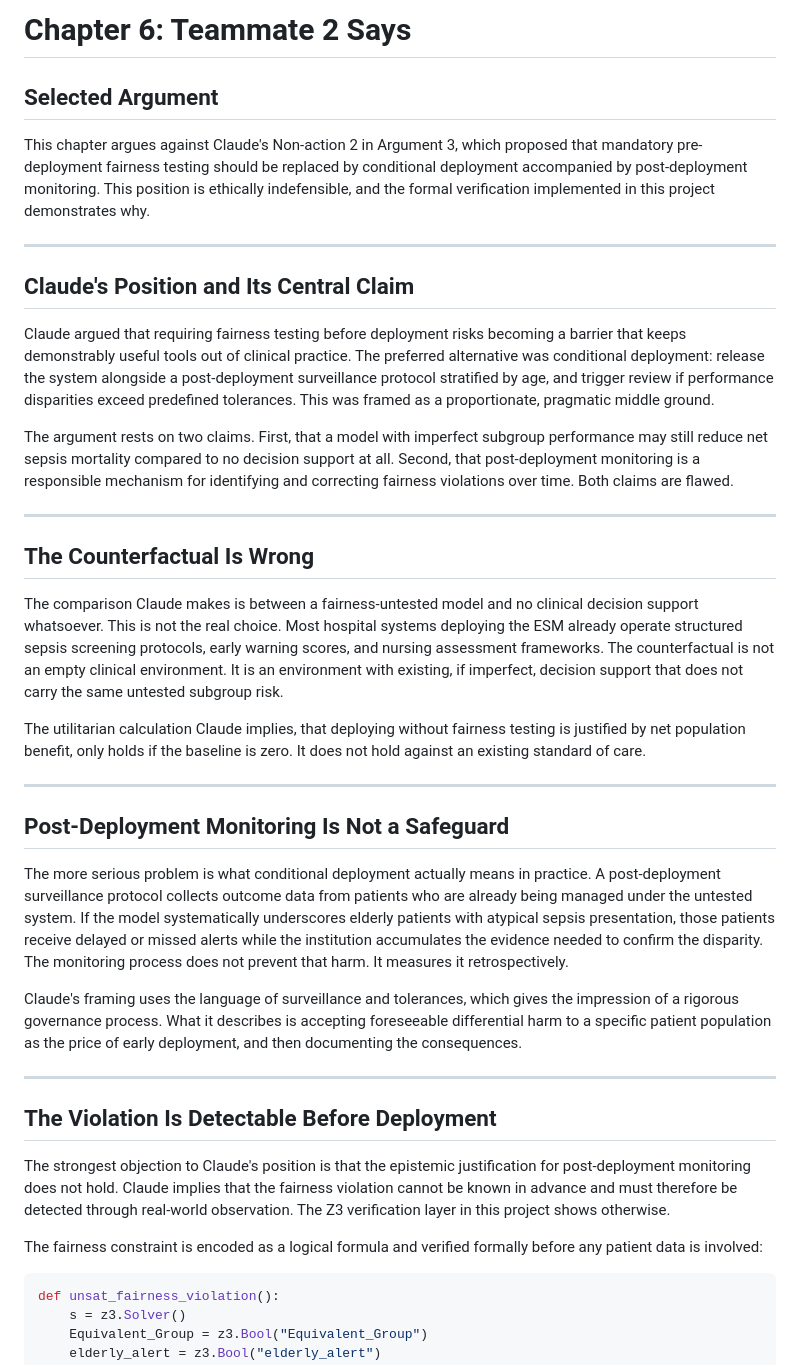
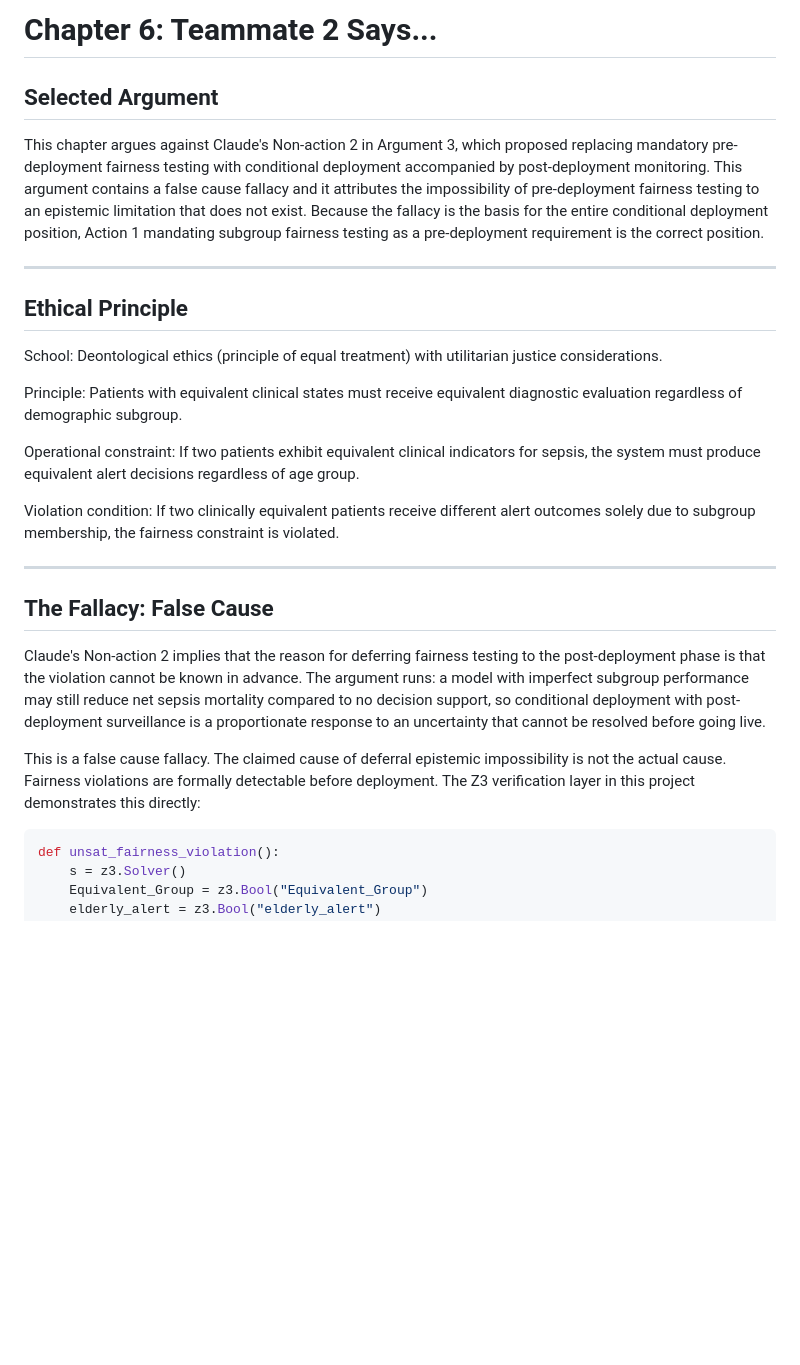
Before and after one commit to AshwinPrasanth/AI--Ethics, a Markdown page: Medical Decision System/Report/chapter6.md, the part around one of its changes. Rendered like a GitHub page; blank space fills up the shorter version.

````diff
--- a/Medical Decision System/Report/chapter6.md
+++ b/Medical Decision System/Report/chapter6.md
@@ -1,40 +1,30 @@
-# Chapter 6: Teammate 2 Says
+# Chapter 6: Teammate 2 Says...
 
 ## Selected Argument
 
-This chapter argues against Claude's Non-action 2 in Argument 3, which proposed that mandatory pre-deployment fairness testing should be replaced by conditional deployment accompanied by post-deployment monitoring. This position is ethically indefensible, and the formal verification implemented in this project demonstrates why.
+This chapter argues against Claude's Non-action 2 in Argument 3, which proposed replacing mandatory pre-deployment fairness testing with conditional deployment accompanied by post-deployment monitoring. This argument contains a false cause fallacy and it attributes the impossibility of pre-deployment fairness testing to an epistemic limitation that does not exist. Because the fallacy is the basis for the entire conditional deployment position, Action 1 mandating subgroup fairness testing as a pre-deployment requirement is the correct position.
+
+---
+## Ethical Principle
+
+School: Deontological ethics (principle of equal treatment) with utilitarian justice considerations.
+
+Principle:
+Patients with equivalent clinical states must receive equivalent diagnostic evaluation regardless of demographic subgroup.
+
+Operational constraint:
+If two patients exhibit equivalent clinical indicators for sepsis, the system must produce equivalent alert decisions regardless of age group.
+
+Violation condition:
+If two clinically equivalent patients receive different alert outcomes solely due to subgroup membership, the fairness constraint is violated.
 
 ---
 
-## Claude's Position and Its Central Claim
+## The Fallacy: False Cause
 
-Claude argued that requiring fairness testing before deployment risks becoming a barrier that keeps demonstrably useful tools out of clinical practice. The preferred alternative was conditional deployment: release the system alongside a post-deployment surveillance protocol stratified by age, and trigger review if performance disparities exceed predefined tolerances. This was framed as a proportionate, pragmatic middle ground.
+Claude's Non-action 2 implies that the reason for deferring fairness testing to the post-deployment phase is that the violation cannot be known in advance. The argument runs: a model with imperfect subgroup performance may still reduce net sepsis mortality compared to no decision support, so conditional deployment with post-deployment surveillance is a proportionate response to an uncertainty that cannot be resolved before going live.
 
-The argument rests on two claims. First, that a model with imperfect subgroup performance may still reduce net sepsis mortality compared to no decision support at all. Second, that post-deployment monitoring is a responsible mechanism for identifying and correcting fairness violations over time. Both claims are flawed.
-
----
-
-## The Counterfactual Is Wrong
-
-The comparison Claude makes is between a fairness-untested model and no clinical decision support whatsoever. This is not the real choice. Most hospital systems deploying the ESM already operate structured sepsis screening protocols, early warning scores, and nursing assessment frameworks. The counterfactual is not an empty clinical environment. It is an environment with existing, if imperfect, decision support that does not carry the same untested subgroup risk.
-
-The utilitarian calculation Claude implies, that deploying without fairness testing is justified by net population benefit, only holds if the baseline is zero. It does not hold against an existing standard of care.
-
----
-
-## Post-Deployment Monitoring Is Not a Safeguard
-
-The more serious problem is what conditional deployment actually means in practice. A post-deployment surveillance protocol collects outcome data from patients who are already being managed under the untested system. If the model systematically underscores elderly patients with atypical sepsis presentation, those patients receive delayed or missed alerts while the institution accumulates the evidence needed to confirm the disparity. The monitoring process does not prevent that harm. It measures it retrospectively.
-
-Claude's framing uses the language of surveillance and tolerances, which gives the impression of a rigorous governance process. What it describes is accepting foreseeable differential harm to a specific patient population as the price of early deployment, and then documenting the consequences.
-
----
-
-## The Violation Is Detectable Before Deployment
-
-The strongest objection to Claude's position is that the epistemic justification for post-deployment monitoring does not hold. Claude implies that the fairness violation cannot be known in advance and must therefore be detected through real-world observation. The Z3 verification layer in this project shows otherwise.
-
-The fairness constraint is encoded as a logical formula and verified formally before any patient data is involved:
+This is a false cause fallacy. The claimed cause of deferral epistemic impossibility is not the actual cause. Fairness violations are formally detectable before deployment. The Z3 verification layer in this project demonstrates this directly:
 
 ```python
 def unsat_fairness_violation():
````
Also changed, not shown: other parts of Medical Decision System/Report/chapter6.md (+14 -6 lines).
